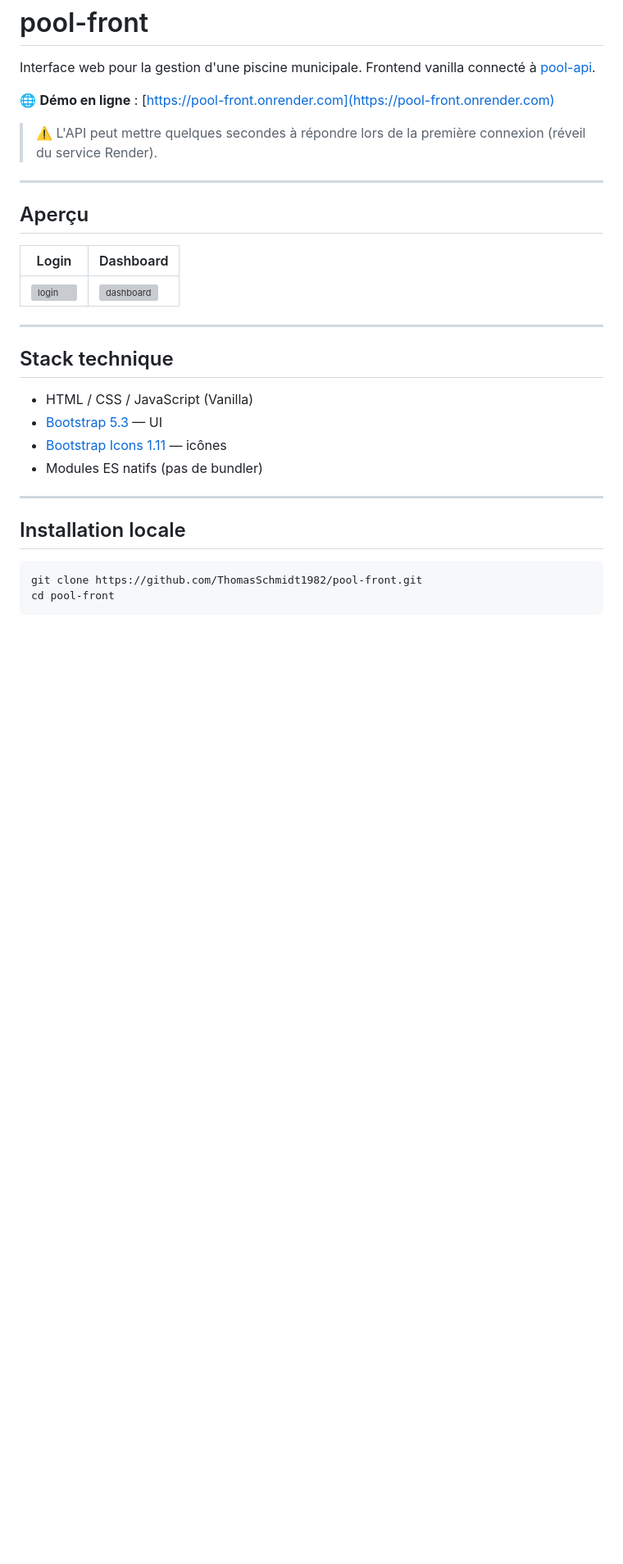
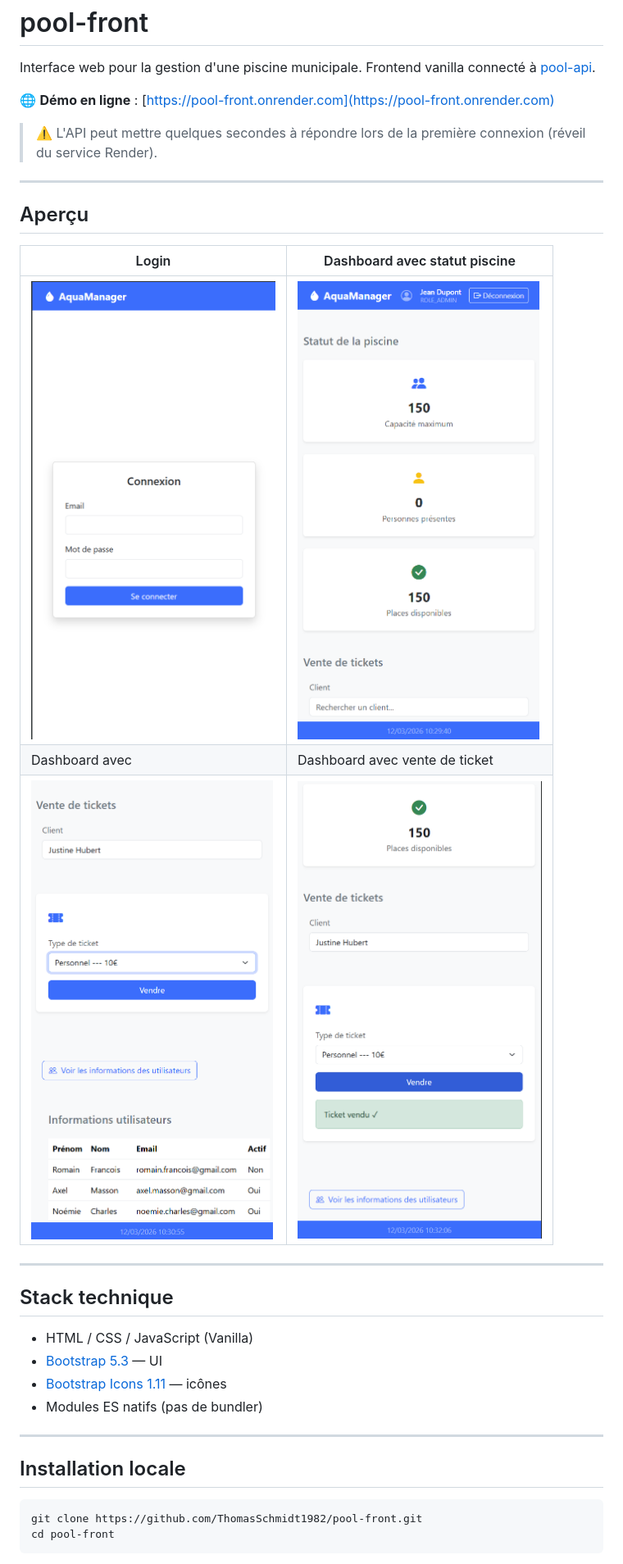
Before and after one commit to ThomasSchmidt1982/pool-front, a Markdown page: README.md, the part around the change printed below. Shown: that part at 82% size. Rendered like a GitHub page; pictures changed too: docs/dashboard1.png (added), docs/dashboard2.png (added), docs/dashboard3.png (added); blank space fills up the shorter version; grey boxes are pictures that could not be loaded.

```diff
--- a/README.md
+++ b/README.md
@@ -10,9 +10,11 @@ Interface web pour la gestion d'une piscine municipale. Frontend vanilla connect
 
 ## Aperçu
 
-| Login | Dashboard |
-|-------|-----------|
-| ![login](#) | ![dashboard](#) |
+| Login                              | Dashboard avec statut piscine          |
+|------------------------------------|----------------------------------------|
+| ![login](docs/login.png)           | ![dashboard1](docs/dashboard1.png)     |
+| Dashboard avec                     | Dashboard avec vente de ticket |
+| ![dashboard2](docs/dashboard2.png) | ![dashboard3](docs/dashboard3.png)     |
 
 ---
 
```
Also changed, not shown: other parts of README.md (+5 -0 lines).
